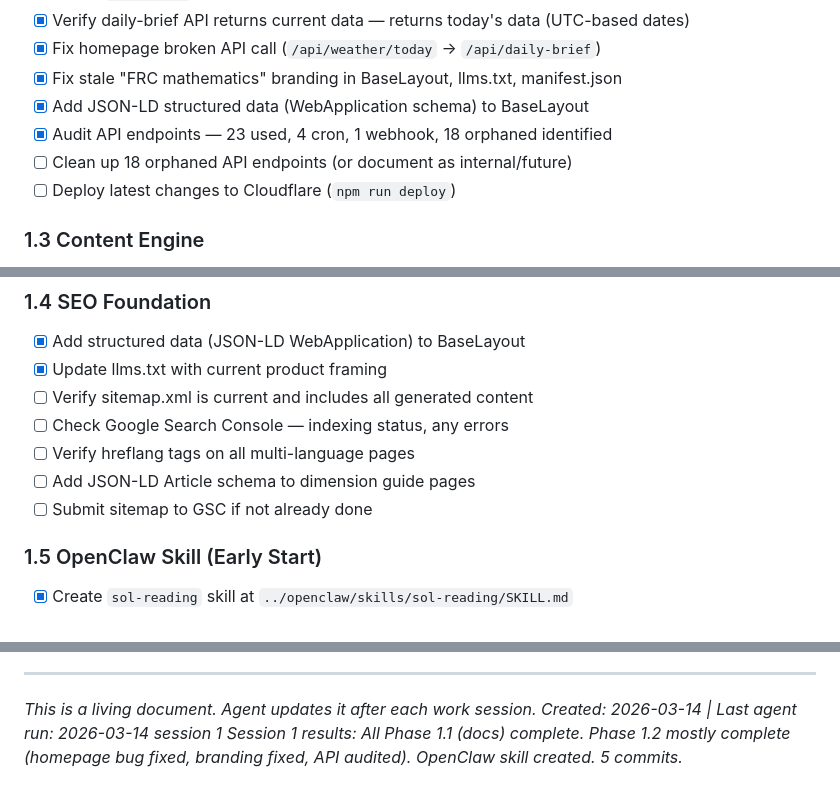
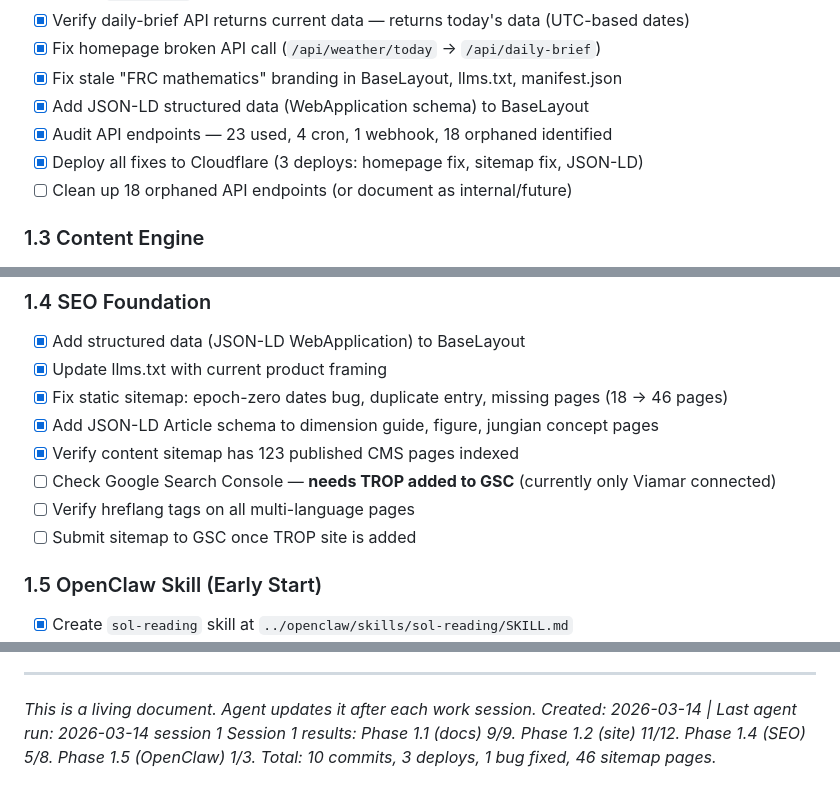
Before and after one commit to Mumega-com/therealmofpatterns, a Markdown page: docs/GTM-ROADMAP.md, 3 parts joined by grey strips. GitHub-like rendering.

Commit message:
docs: update roadmap — SEO fixes deployed, sitemap expanded to 46 pages
Phase 1.2: 11/12 complete (all deployed)
Phase 1.4: 5/8 complete (JSON-LD on CMS pages, sitemap fixed)
Note: GSC needs TROP site added (currently only Viamar)

Co-Authored-By: Claude Opus 4.6 (1M context) <noreply@anthropic.com>

```diff
--- a/docs/GTM-ROADMAP.md
+++ b/docs/GTM-ROADMAP.md
@@ -56,8 +56,8 @@ User DMs birthday on any channel
 - [x] Fix stale "FRC mathematics" branding in BaseLayout, llms.txt, manifest.json
 - [x] Add JSON-LD structured data (WebApplication schema) to BaseLayout
 - [x] Audit API endpoints — 23 used, 4 cron, 1 webhook, 18 orphaned identified
+- [x] Deploy all fixes to Cloudflare (3 deploys: homepage fix, sitemap fix, JSON-LD)
 - [ ] Clean up 18 orphaned API endpoints (or document as internal/future)
-- [ ] Deploy latest changes to Cloudflare (`npm run deploy`)
 
 ### 1.3 Content Engine
 - [ ] Verify cron jobs running: daily-update (00:00 UTC), quality-check (12:00 UTC)
@@ -70,11 +70,12 @@ User DMs birthday on any channel
 ### 1.4 SEO Foundation
 - [x] Add structured data (JSON-LD WebApplication) to BaseLayout
 - [x] Update llms.txt with current product framing
-- [ ] Verify sitemap.xml is current and includes all generated content
-- [ ] Check Google Search Console — indexing status, any errors
+- [x] Fix static sitemap: epoch-zero dates bug, duplicate entry, missing pages (18 → 46 pages)
+- [x] Add JSON-LD Article schema to dimension guide, figure, jungian concept pages
+- [x] Verify content sitemap has 123 published CMS pages indexed
+- [ ] Check Google Search Console — **needs TROP added to GSC** (currently only Viamar connected)
 - [ ] Verify hreflang tags on all multi-language pages
-- [ ] Add JSON-LD Article schema to dimension guide pages
-- [ ] Submit sitemap to GSC if not already done
+- [ ] Submit sitemap to GSC once TROP site is added
 
 ### 1.5 OpenClaw Skill (Early Start)
 - [x] Create `sol-reading` skill at `../openclaw/skills/sol-reading/SKILL.md`
@@ -357,4 +358,4 @@ This project is designed for autonomous agent runs (hourly via Claude Code).
 
 *This is a living document. Agent updates it after each work session.*
 *Created: 2026-03-14 | Last agent run: 2026-03-14 session 1*
-*Session 1 results: All Phase 1.1 (docs) complete. Phase 1.2 mostly complete (homepage bug fixed, branding fixed, API audited). OpenClaw skill created. 5 commits.*
+*Session 1 results: Phase 1.1 (docs) 9/9. Phase 1.2 (site) 11/12. Phase 1.4 (SEO) 5/8. Phase 1.5 (OpenClaw) 1/3. Total: 10 commits, 3 deploys, 1 bug fixed, 46 sitemap pages.*
```
